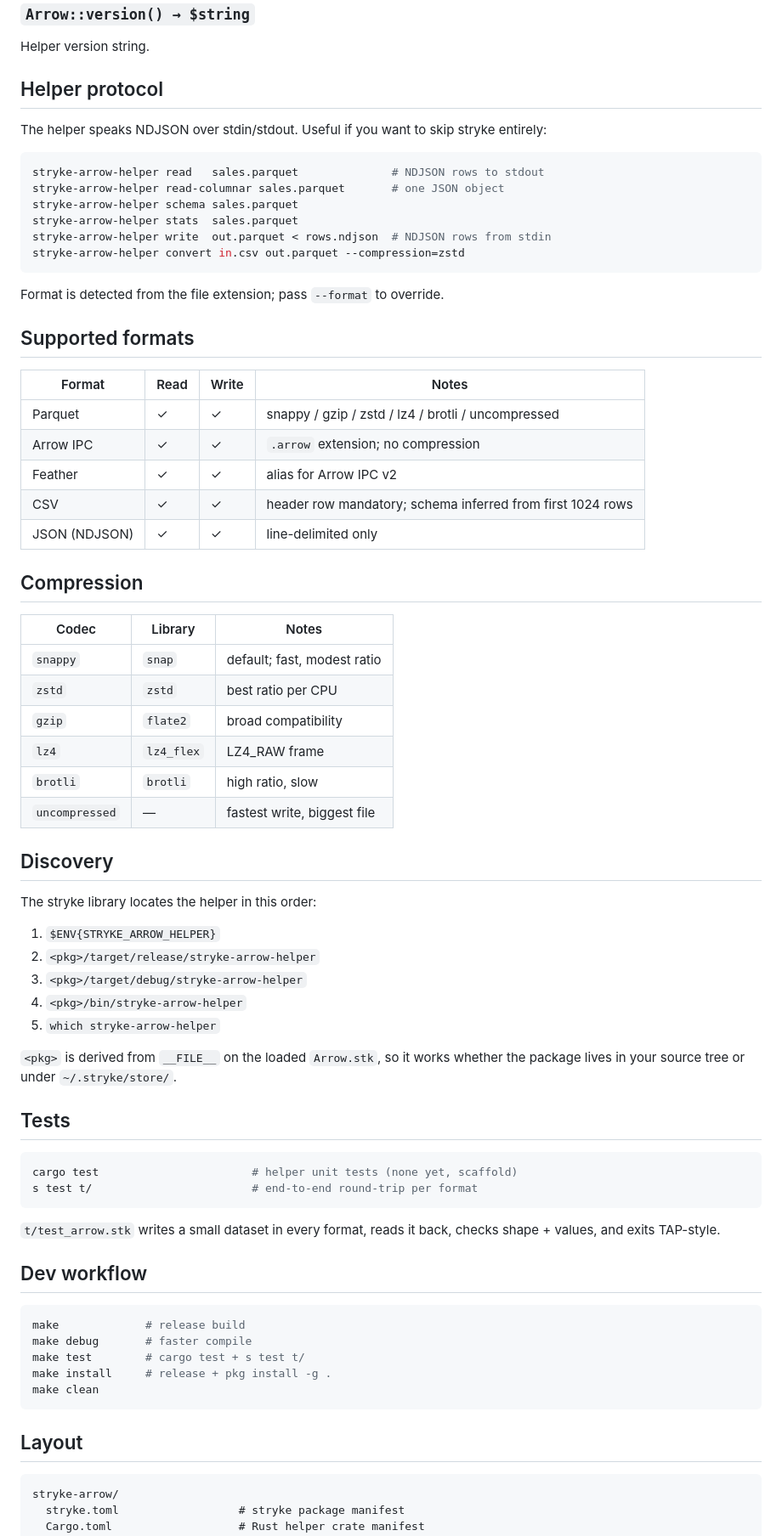
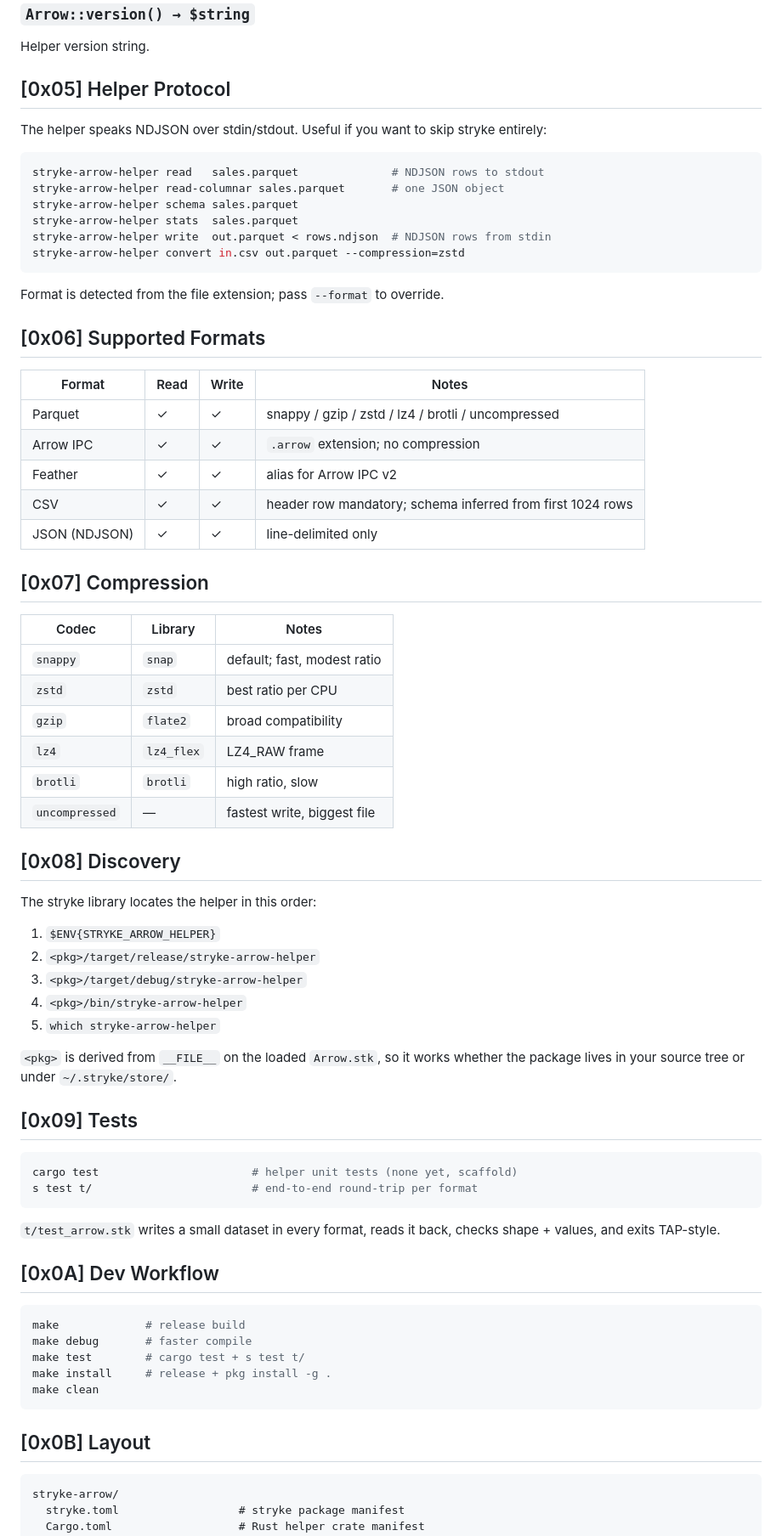
Before and after one commit to MenkeTechnologies/stryke-arrow, a Markdown page: README.md, the part around one of its changes. Shown at 85% size. Rendered like a GitHub page.

````diff
--- a/README.md
+++ b/README.md
@@ -155,7 +189,7 @@ Builds the helper via `cargo build --release` if missing.
 ### `Arrow::version() → $string`
 Helper version string.
 
-## Helper protocol
+## [0x05] Helper Protocol
 
 The helper speaks NDJSON over stdin/stdout. Useful if you want to skip
 stryke entirely:
@@ -171,7 +205,7 @@ stryke-arrow-helper convert in.csv out.parquet --compression=zstd
 
 Format is detected from the file extension; pass `--format` to override.
 
-## Supported formats
+## [0x06] Supported Formats
 
 | Format | Read | Write | Notes |
 |---|---|---|---|
@@ -181,7 +215,7 @@ Format is detected from the file extension; pass `--format` to override.
 | CSV | ✓ | ✓ | header row mandatory; schema inferred from first 1024 rows |
 | JSON (NDJSON) | ✓ | ✓ | line-delimited only |
 
-## Compression
+## [0x07] Compression
 
 | Codec | Library | Notes |
 |---|---|---|
@@ -192,7 +226,7 @@ Format is detected from the file extension; pass `--format` to override.
 | `brotli` | `brotli` | high ratio, slow |
 | `uncompressed` | — | fastest write, biggest file |
 
-## Discovery
+## [0x08] Discovery
 
 The stryke library locates the helper in this order:
 
@@ -205,7 +239,7 @@ The stryke library locates the helper in this order:
 `<pkg>` is derived from `__FILE__` on the loaded `Arrow.stk`, so it works
 whether the package lives in your source tree or under `~/.stryke/store/`.
 
-## Tests
+## [0x09] Tests
 
 ```sh
 cargo test                       # helper unit tests (none yet, scaffold)
@@ -215,7 +249,7 @@ s test t/                        # end-to-end round-trip per format
 `t/test_arrow.stk` writes a small dataset in every format, reads it back,
 checks shape + values, and exits TAP-style.
 
-## Dev workflow
+## [0x0A] Dev Workflow
 
 ```sh
 make             # release build
@@ -225,7 +259,7 @@ make install     # release + pkg install -g .
 make clean
 ```
 
-## Layout
+## [0x0B] Layout
 
 ```
 stryke-arrow/
````
Also changed, not shown: other parts of README.md (+45 -11 lines).
